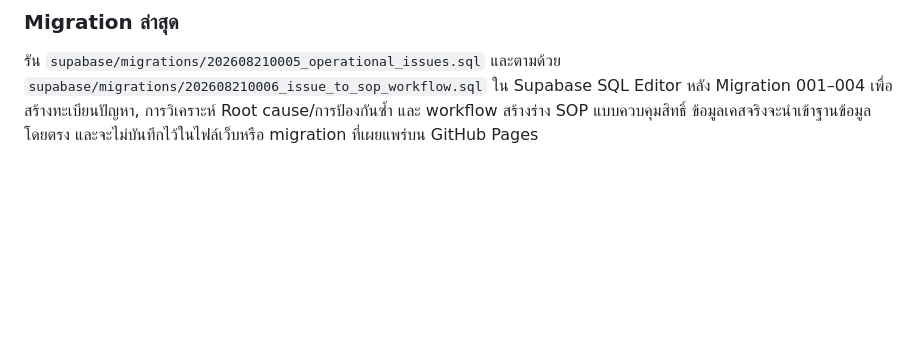
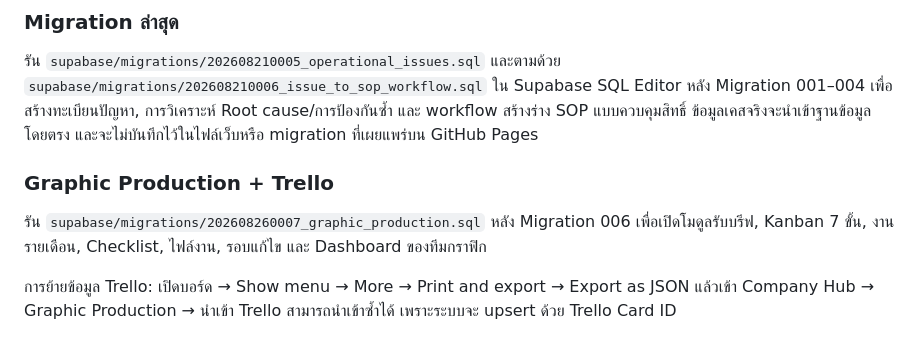
Before and after one commit to Work89Support/company-hub, a Markdown page: README.md, the part around the change. Drawn GitHub-style; blank space fills up the shorter version.

Commit message:
docs: document graphic production and Trello import

```diff
--- a/README.md
+++ b/README.md
@@ -95,3 +95,13 @@ repo นี้ถูกจัดโครงสร้างให้พร้อ
 หลัง Migration 001–004 เพื่อสร้างทะเบียนปัญหา, การวิเคราะห์ Root cause/การป้องกันซ้ำ
 และ workflow สร้างร่าง SOP แบบควบคุมสิทธิ์ ข้อมูลเคสจริงจะนำเข้าฐานข้อมูลโดยตรง
 และจะไม่บันทึกไว้ในไฟล์เว็บหรือ migration ที่เผยแพร่บน GitHub Pages
+
+### Graphic Production + Trello
+
+รัน `supabase/migrations/202608260007_graphic_production.sql` หลัง Migration 006
+เพื่อเปิดโมดูลรับบรีฟ, Kanban 7 ขั้น, งานรายเดือน, Checklist, ไฟล์งาน,
+รอบแก้ไข และ Dashboard ของทีมกราฟิก
+
+การย้ายข้อมูล Trello: เปิดบอร์ด → Show menu → More → Print and export → Export as JSON
+แล้วเข้า Company Hub → Graphic Production → นำเข้า Trello
+สามารถนำเข้าซ้ำได้ เพราะระบบจะ upsert ด้วย Trello Card ID
```
